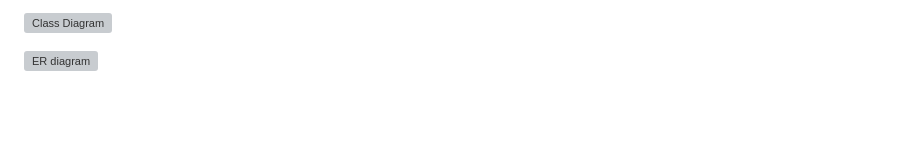
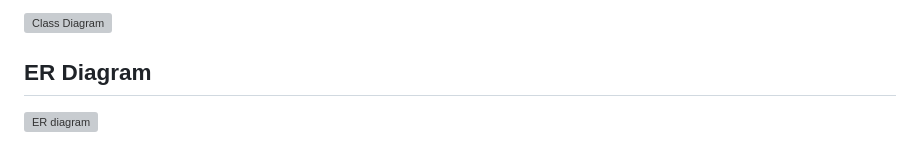
Before and after one commit to m0hit-kumar/Friendly-Faces, a Markdown page: README.md, the part around the change printed below. Drawn GitHub-style; blank space fills up the shorter version; grey boxes are pictures that could not be loaded.

```diff
--- a/README.md
+++ b/README.md
@@ -18,4 +22,5 @@ Individuals relocating to a new city face challenges in finding accomodation whi
 ![Class Diagram](https://user-images.githubusercontent.com/84622044/220990882-1192be64-3709-4de8-a649-df6d156c5175.png)
 
+## ER Diagram
 ![ER diagram](https://user-images.githubusercontent.com/84622044/220991006-2f54c967-f477-4576-98c7-16b354b80703.png)
 
```
Also changed, not shown: other parts of README.md (+12 -7 lines).
